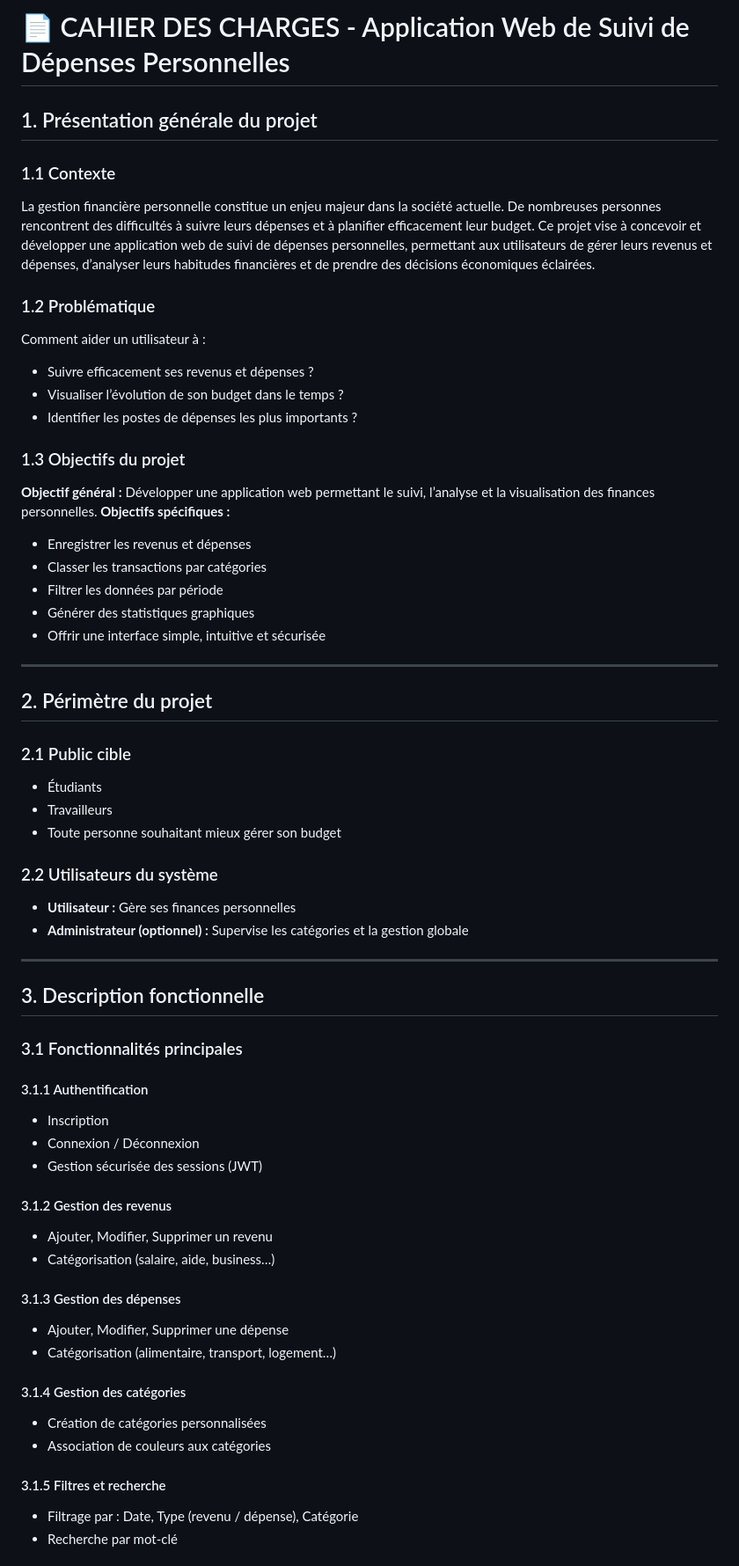
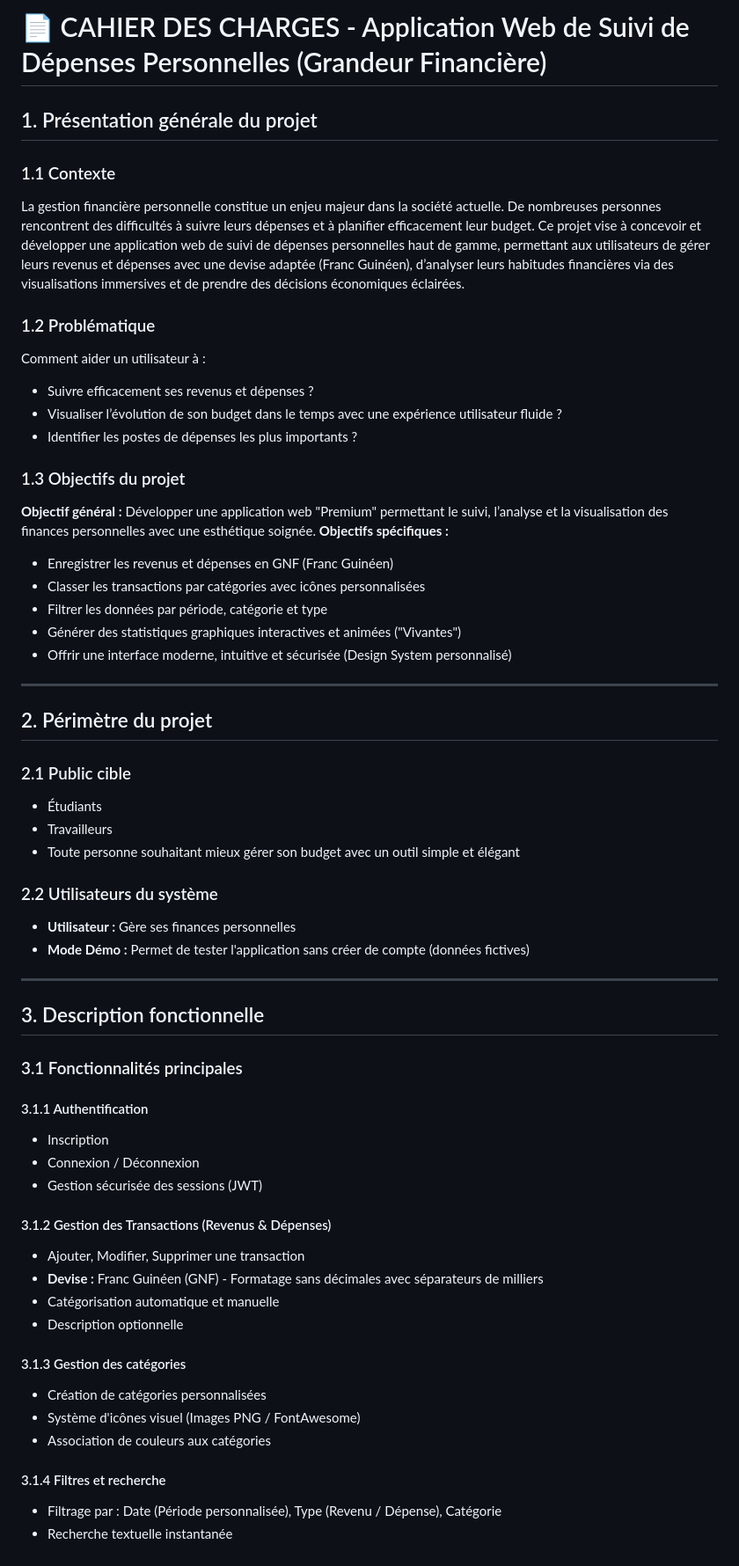
Before and after one commit to MamanSarankamano/Application-de-suivis-de-depenses, a Markdown page: docs/cahier_des_charges.md, the part around one of its changes. Shown at 88% size. Rendered like a GitHub page.

```diff
--- a/docs/cahier_des_charges.md
+++ b/docs/cahier_des_charges.md
@@ -1,25 +1,25 @@
-# 📄 CAHIER DES CHARGES - Application Web de Suivi de Dépenses Personnelles
+# 📄 CAHIER DES CHARGES - Application Web de Suivi de Dépenses Personnelles (Grandeur Financière)
 
 ## 1. Présentation générale du projet
 
 ### 1.1 Contexte
 La gestion financière personnelle constitue un enjeu majeur dans la société actuelle. De nombreuses personnes rencontrent des difficultés à suivre leurs dépenses et à planifier efficacement leur budget.
-Ce projet vise à concevoir et développer une application web de suivi de dépenses personnelles, permettant aux utilisateurs de gérer leurs revenus et dépenses, d’analyser leurs habitudes financières et de prendre des décisions économiques éclairées.
+Ce projet vise à concevoir et développer une application web de suivi de dépenses personnelles haut de gamme, permettant aux utilisateurs de gérer leurs revenus et dépenses avec une devise adaptée (Franc Guinéen), d’analyser leurs habitudes financières via des visualisations immersives et de prendre des décisions économiques éclairées.
 
 ### 1.2 Problématique
 Comment aider un utilisateur à :
 - Suivre efficacement ses revenus et dépenses ?
-- Visualiser l’évolution de son budget dans le temps ?
+- Visualiser l’évolution de son budget dans le temps avec une expérience utilisateur fluide ?
 - Identifier les postes de dépenses les plus importants ?
 
 ### 1.3 Objectifs du projet
-**Objectif général :** Développer une application web permettant le suivi, l’analyse et la visualisation des finances personnelles.
+**Objectif général :** Développer une application web "Premium" permettant le suivi, l’analyse et la visualisation des finances personnelles avec une esthétique soignée.
 **Objectifs spécifiques :**
-- Enregistrer les revenus et dépenses
-- Classer les transactions par catégories
-- Filtrer les données par période
-- Générer des statistiques graphiques
-- Offrir une interface simple, intuitive et sécurisée
+- Enregistrer les revenus et dépenses en GNF (Franc Guinéen)
+- Classer les transactions par catégories avec icônes personnalisées
+- Filtrer les données par période, catégorie et type
+- Générer des statistiques graphiques interactives et animées ("Vivantes")
+- Offrir une interface moderne, intuitive et sécurisée (Design System personnalisé)
 
 ---
 
@@ -28,11 +28,11 @@ Comment aider un utilisateur à :
 ### 2.1 Public cible
 - Étudiants
 - Travailleurs
-- Toute personne souhaitant mieux gérer son budget
+- Toute personne souhaitant mieux gérer son budget avec un outil simple et élégant
 
 ### 2.2 Utilisateurs du système
 - **Utilisateur :** Gère ses finances personnelles
-- **Administrateur (optionnel) :** Supervise les catégories et la gestion globale
+- **Mode Démo :** Permet de tester l'application sans créer de compte (données fictives)
 
 ---
 
@@ -45,19 +45,18 @@ Comment aider un utilisateur à :
 - Connexion / Déconnexion
 - Gestion sécurisée des sessions (JWT)
 
-#### 3.1.2 Gestion des revenus
-- Ajouter, Modifier, Supprimer un revenu
-- Catégorisation (salaire, aide, business…)
+#### 3.1.2 Gestion des Transactions (Revenus & Dépenses)
+- Ajouter, Modifier, Supprimer une transaction
+- **Devise :** Franc Guinéen (GNF) - Formatage sans décimales avec séparateurs de milliers
+- Catégorisation automatique et manuelle
+- Description optionnelle
 
-#### 3.1.3 Gestion des dépenses
-- Ajouter, Modifier, Supprimer une dépense
-- Catégorisation (alimentaire, transport, logement…)
-
-#### 3.1.4 Gestion des catégories
+#### 3.1.3 Gestion des catégories
 - Création de catégories personnalisées
+- Système d'icônes visuel (Images PNG / FontAwesome)
 - Association de couleurs aux catégories
 
-#### 3.1.5 Filtres et recherche
-- Filtrage par : Date, Type (revenu / dépense), Catégorie
-- Recherche par mot-clé
+#### 3.1.4 Filtres et recherche
+- Filtrage par : Date (Période personnalisée), Type (Revenu / Dépense), Catégorie
+- Recherche textuelle instantanée
 
```
Also changed, not shown: other parts of docs/cahier_des_charges.md (+44 -32 lines).
